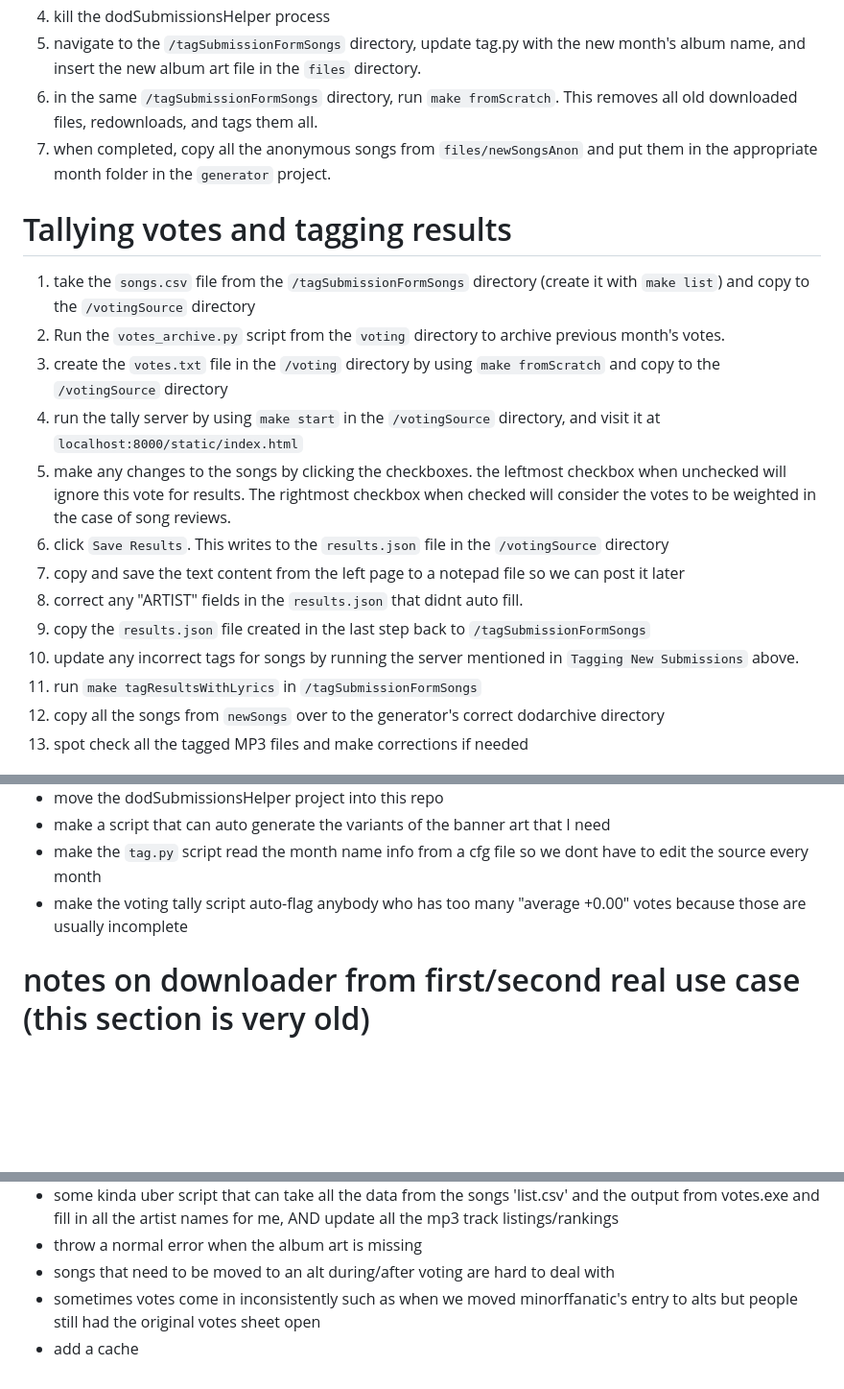
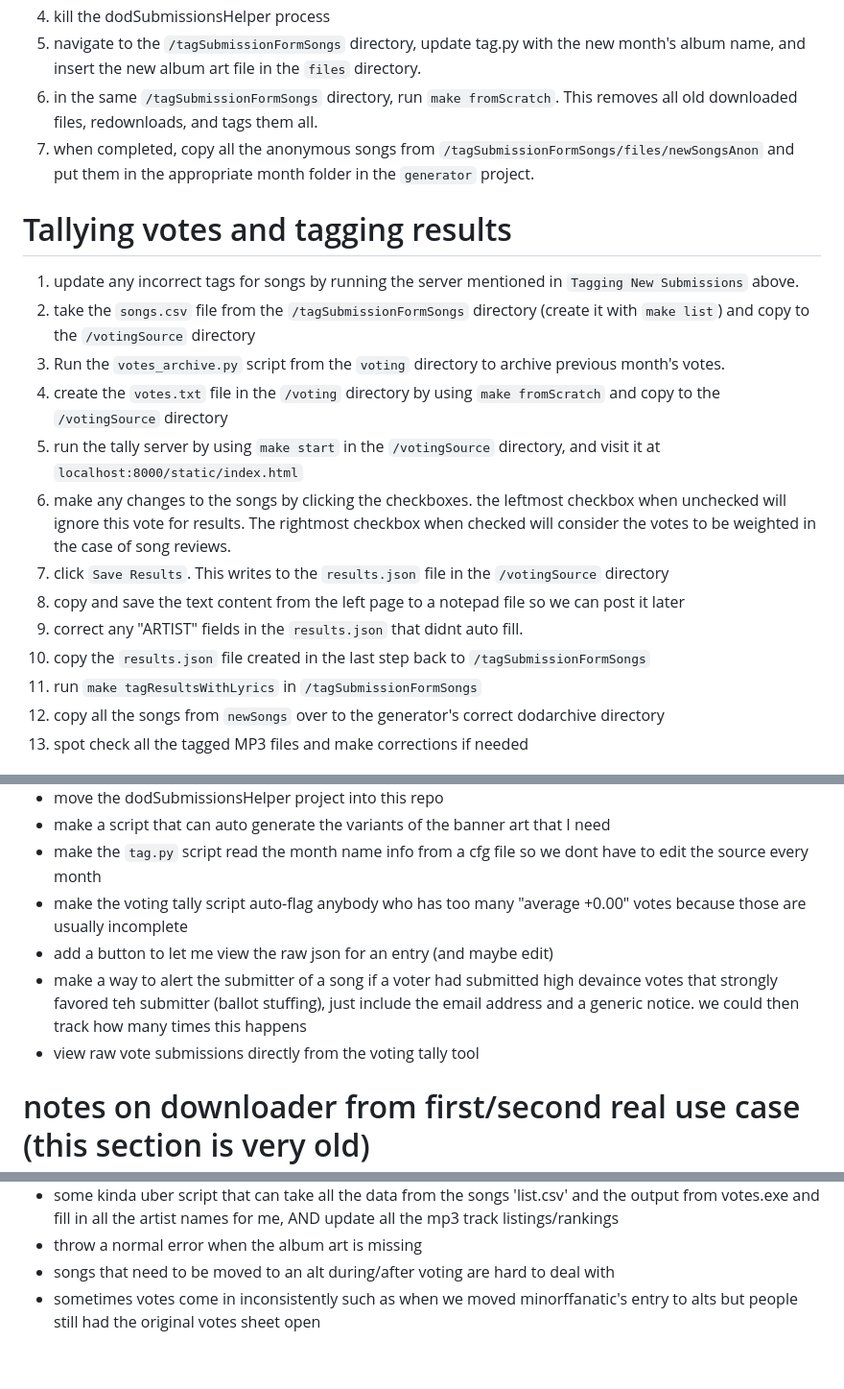
Before and after one commit to KatamariJr/dwelling-of-duels-scripts, a Markdown page: README.md, 3 parts joined by grey strips. Shown at 96% size. GitHub-like rendering; blank space fills up the shorter version.

```diff
--- a/README.md
+++ b/README.md
@@ -18,21 +18,21 @@
 4. kill the dodSubmissionsHelper process
 5. navigate to the `/tagSubmissionFormSongs` directory, update tag.py with the new month's album name, and insert the new album art file in the `files` directory.
 6. in the same `/tagSubmissionFormSongs` directory, run `make fromScratch`. This removes all old downloaded files, redownloads, and tags them all.
-7. when completed, copy all the anonymous songs from `files/newSongsAnon` and put them in the appropriate month folder in the `generator` project.
+7. when completed, copy all the anonymous songs from `/tagSubmissionFormSongs/files/newSongsAnon` and put them in the appropriate month folder in the `generator` project.
 
 
 # Tallying votes and tagging results
-1. take the `songs.csv` file from the `/tagSubmissionFormSongs` directory (create it with `make list`) and copy to the `/votingSource` directory
-2. Run the `votes_archive.py` script from the `voting` directory to archive previous month's votes.
-3. create the `votes.txt` file in the `/voting` directory by using `make fromScratch` and copy to the `/votingSource` directory
-4. run the tally server by using `make start` in the `/votingSource` directory, and visit it at `localhost:8000/static/index.html`
-5. make any changes to the songs by clicking the checkboxes. the leftmost checkbox when unchecked will ignore this vote
+1. update any incorrect tags for songs by running the server mentioned in `Tagging New Submissions` above.
+2. take the `songs.csv` file from the `/tagSubmissionFormSongs` directory (create it with `make list`) and copy to the `/votingSource` directory
+3. Run the `votes_archive.py` script from the `voting` directory to archive previous month's votes.
+4. create the `votes.txt` file in the `/voting` directory by using `make fromScratch` and copy to the `/votingSource` directory
+5. run the tally server by using `make start` in the `/votingSource` directory, and visit it at `localhost:8000/static/index.html`
+6. make any changes to the songs by clicking the checkboxes. the leftmost checkbox when unchecked will ignore this vote
 for results. The rightmost checkbox when checked will consider the votes to be weighted in the case of song reviews.
-6. click `Save Results`. This writes to the `results.json` file in the `/votingSource` directory
-7. copy and save the text content from the left page to a notepad file so we can post it later
-8. correct any "ARTIST" fields in the `results.json` that didnt auto fill.
-9. copy the `results.json` file created in the last step back to `/tagSubmissionFormSongs`
-10. update any incorrect tags for songs by running the server mentioned in `Tagging New Submissions` above.
+7. click `Save Results`. This writes to the `results.json` file in the `/votingSource` directory
+8. copy and save the text content from the left page to a notepad file so we can post it later
+9. correct any "ARTIST" fields in the `results.json` that didnt auto fill.
+10. copy the `results.json` file created in the last step back to `/tagSubmissionFormSongs`
 11. run `make tagResultsWithLyrics` in `/tagSubmissionFormSongs`
 12. copy all the songs from `newSongs` over to the generator's correct dodarchive directory
 13. spot check all the tagged MP3 files and make corrections if needed
@@ -50,6 +50,9 @@ for results. The rightmost checkbox when checked will consider the votes to be w
 - make a script that can auto generate the variants of the banner art that I need
 - make the `tag.py` script read the month name info from a cfg file so we dont have to edit the source every month
 - make the voting tally script auto-flag anybody who has too many "average +0.00" votes because those are usually incomplete
+- add a button to let me view the raw json for an entry (and maybe edit)
+- make a way to alert the submitter of a song if a voter had submitted high devaince votes that strongly favored teh submitter (ballot stuffing), just include the email address and a generic notice. we could then track how many times this happens
+- view raw vote submissions directly from the voting tally tool
 
 
 # notes on downloader from first/second real use case (this section is very old)
@@ -58,4 +61,3 @@ for results. The rightmost checkbox when checked will consider the votes to be w
 - throw a normal error when the album art is missing
 - songs that need to be moved to an alt during/after voting are hard to deal with
 - sometimes votes come in inconsistently such as when we moved minorffanatic's entry to alts but people still had the original votes sheet open
-- add a cache
```
